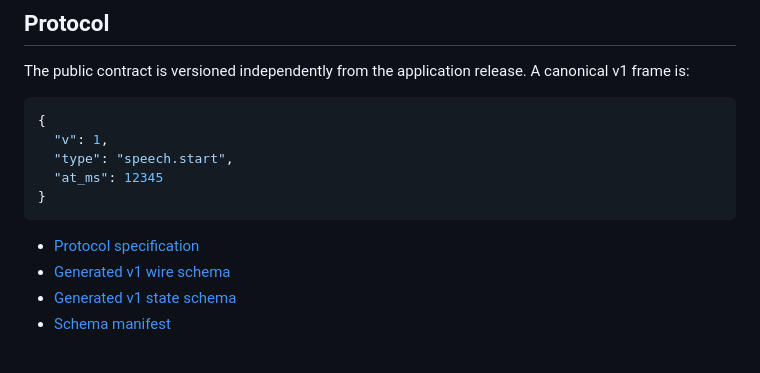
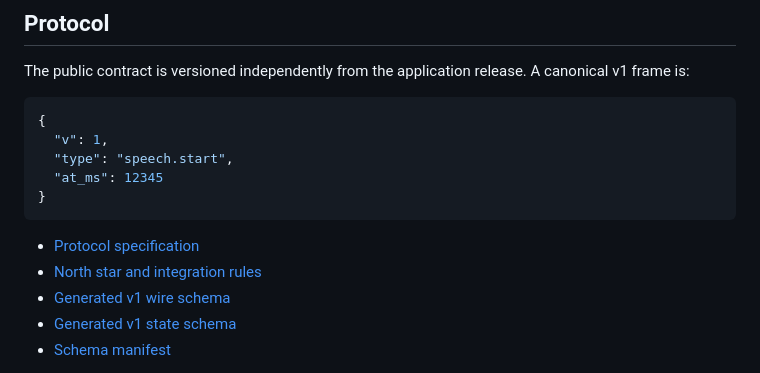
Before and after one commit to zhzaill/absolute-solver, a Markdown page: README.md, the part around the change. GitHub-like rendering.

Commit message:
docs: anchor integration strategy

````diff
--- a/README.md
+++ b/README.md
@@ -44,6 +44,7 @@ The public contract is versioned independently from the application release. A c
 ```
 
 - [Protocol specification](docs/protocol.md)
+- [North star and integration rules](docs/north-star.md)
 - [Generated v1 wire schema](schemas/absolute-solver.wire.v1.schema.json)
 - [Generated v1 state schema](schemas/absolute-solver.state.v1.schema.json)
 - [Schema manifest](schemas/absolute-solver.v1.manifest.json)
````
Also changed, not shown: docs/north-star.md (added, +80 -0 lines).
